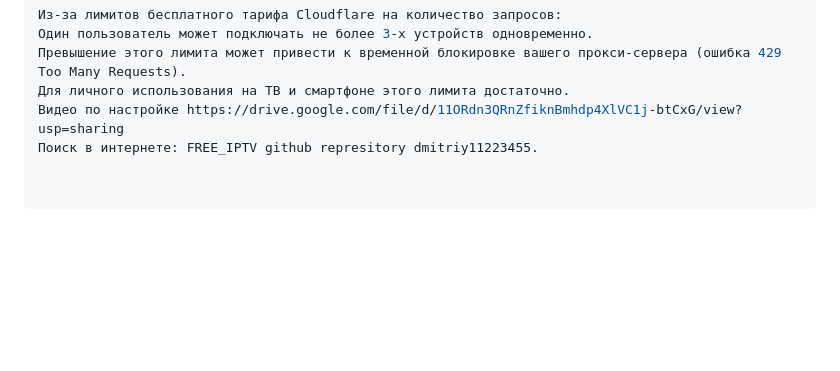
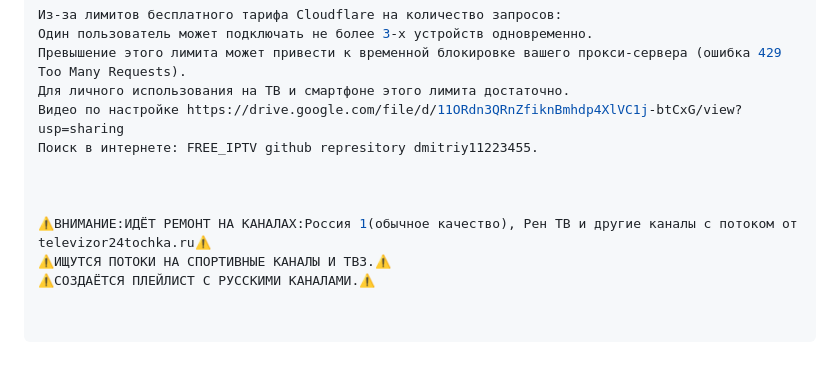
Before and after one commit to Dmitriy11223455/FREE_IPTV, a Markdown page: README.md, the part around the change. GitHub-like rendering; blank space fills up the shorter version.

```diff
--- a/README.md
+++ b/README.md
@@ -122,3 +122,9 @@ export default {
 Для личного использования на ТВ и смартфоне этого лимита достаточно.
 Видео по настройке https://drive.google.com/file/d/11ORdn3QRnZfiknBmhdp4XlVC1j-btCxG/view?usp=sharing
 Поиск в интернете: FREE_IPTV github represitory dmitriy11223455.
+
+
+
+⚠️ВНИМАНИЕ:ИДЁТ РЕМОНТ НА КАНАЛАХ:Россия 1(обычное качество), Рен ТВ и другие каналы с потоком от televizor24tochka.ru⚠️
+⚠️ИЩУТСЯ ПОТОКИ НА СПОРТИВНЫЕ КАНАЛЫ И ТВ3.⚠️
+⚠️СОЗДАЁТСЯ ПЛЕЙЛИСТ С РУССКИМИ КАНАЛАМИ.⚠️
```
